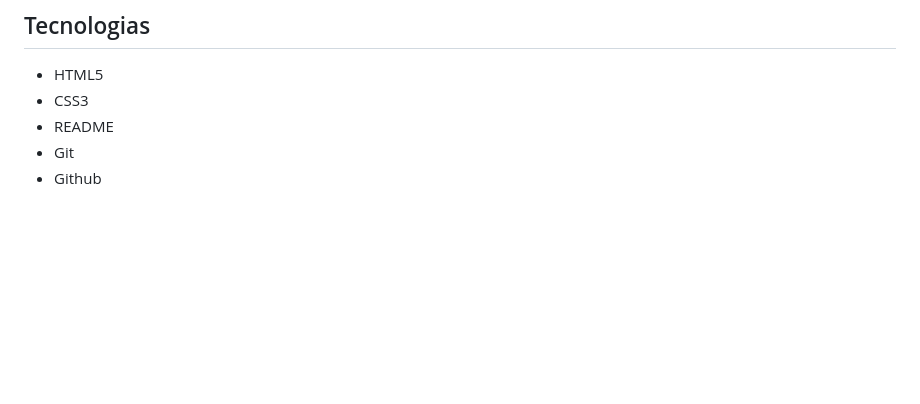
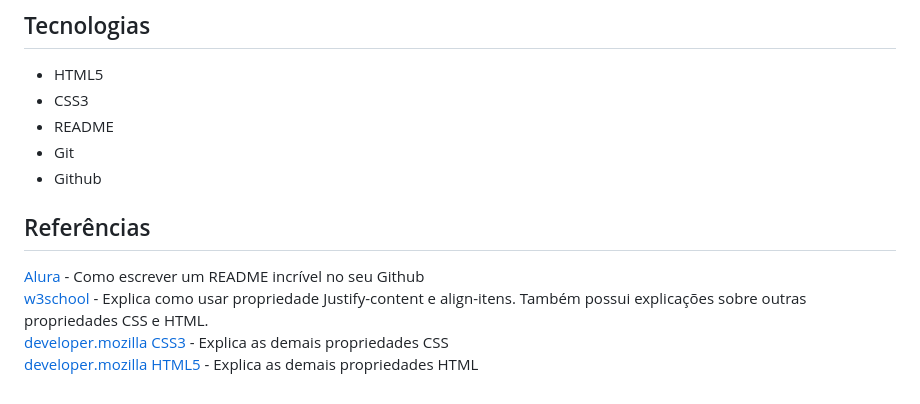
Before and after one commit to MarianeRemonte/form-CadEvento, a Markdown page: README.md, the part around the change. Drawn GitHub-style; blank space fills up the shorter version.

Commit message:
Cita referências das informações utilizadas no decumento

```diff
--- a/README.md
+++ b/README.md
@@ -125,3 +125,10 @@ O elemento background-color foi utilizado con diferentes finalidades e cada part
 * README
 * Git
 * Github
+
+## Referências
+
+[Alura](https://www.alura.com.br/artigos/escrever-bom-readme) - Como escrever um README incrível no seu Github <br>
+[w3school](https://www.w3schools.com/cssref/css3_pr_justify-content.php) - Explica como usar propriedade Justify-content e align-itens. Também possui explicações sobre outras propriedades CSS e HTML. <br>
+[developer.mozilla CSS3](https://developer.mozilla.org/pt-BR/docs/Web/CSS/box-shadow) - Explica as demais propriedades CSS <br>
+[developer.mozilla HTML5](https://developer.mozilla.org/pt-BR/docs/Web/HTML/Attributes) - Explica as demais propriedades HTML <br>
```
